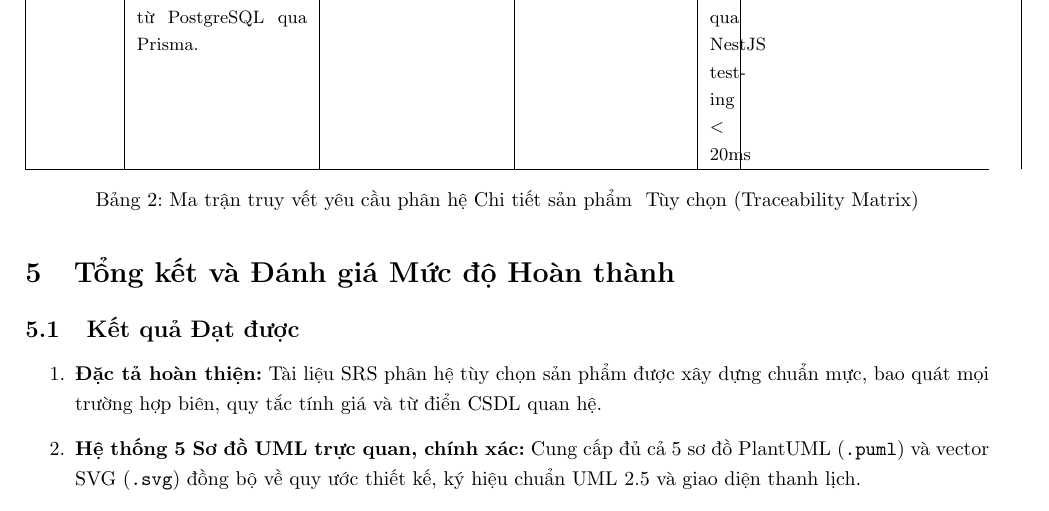
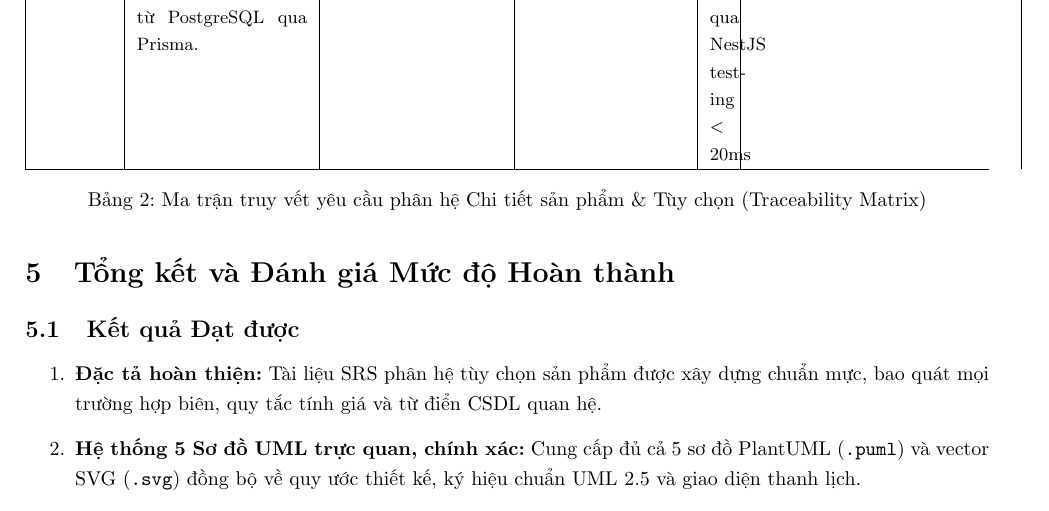
Before and after one commit to tholan3006/CNPM-A2, a LaTeX problem sheet (docs/reports/tuankhoi/Assignment_report.tex): part of page 10 of 11, cut so that both start at the same text. Compiled offline with pdfLaTeX.

Commit message:
docs: escape & in captions and refresh report zips

```diff
--- a/docs/reports/tuankhoi/Assignment_report.tex
+++ b/docs/reports/tuankhoi/Assignment_report.tex
@@ -367,7 +367,7 @@ Indexing B-Tree: \newline
 Benchmark latency qua NestJS testing $< 20$ms &
 \textbf{Đạt chuẩn} \\ \hline
 \end{tabularx}
-\caption{Ma trận truy vết yêu cầu phân hệ Chi tiết sản phẩm & Tùy chọn (Traceability Matrix)}
+\caption{Ma trận truy vết yêu cầu phân hệ Chi tiết sản phẩm \& Tùy chọn (Traceability Matrix)}
 \label{tab:traceability_member2}
 \end{table}
 
```
Also changed, not shown: docs/reports/viet_quang_giohang/Assignment_report.tex (+1 -1 lines), 3 other files.
